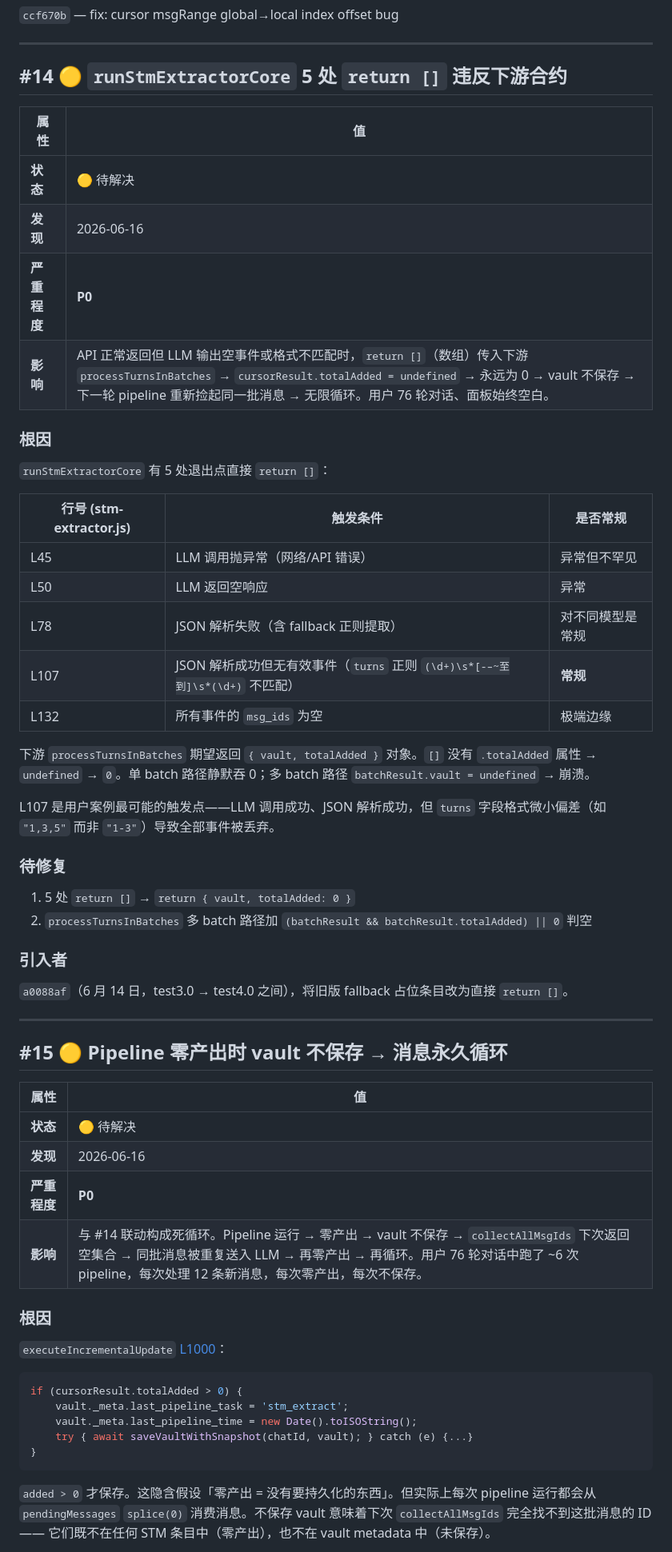
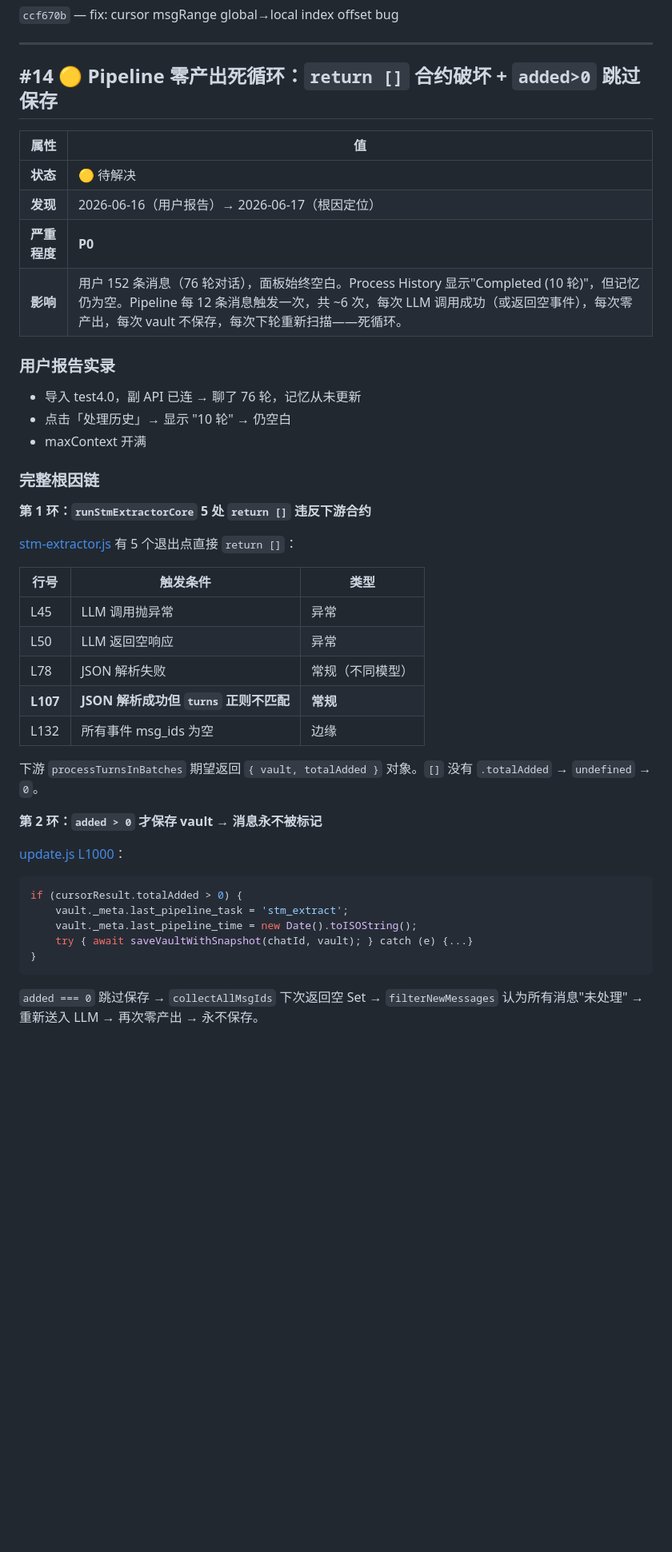
Before and after one commit to Melody-0321/NE-Memory, a Markdown page: BUGS.md, the part around one of its changes. Shown at 80% size. Drawn GitHub-style; blank space fills up the shorter version.

Commit message:
docs: BUGS.md 恢复 #14 #15 并整合 #14 深入分析
- #14: 合并 return [] 合约破坏 + added>0 跳过保存为单一死循环记录

- 补充用户报告实录、完整根因链、Process History 10轮之谜、修复方案

````diff
--- a/BUGS.md
+++ b/BUGS.md
@@ -349,54 +349,40 @@ updateVaultViewerPopout(getChatId);     // 传入函数引用
 
 ---
 
-## #14 🟡 `runStmExtractorCore` 5 处 `return []` 违反下游合约
+## #14 🟡 Pipeline 零产出死循环：`return []` 合约破坏 + `added>0` 跳过保存
 
 | 属性 | 值 |
 |---|---|
 | **状态** | 🟡 待解决 |
-| **发现** | 2026-06-16 |
+| **发现** | 2026-06-16（用户报告）→ 2026-06-17（根因定位） |
 | **严重程度** | **P0** |
-| **影响** | API 正常返回但 LLM 输出空事件或格式不匹配时，`return []`（数组）传入下游 `processTurnsInBatches` → `cursorResult.totalAdded = undefined` → 永远为 0 → vault 不保存 → 下一轮 pipeline 重新捡起同一批消息 → 无限循环。用户 76 轮对话、面板始终空白。 |
+| **影响** | 用户 152 条消息（76 轮对话），面板始终空白。Process History 显示"Completed (10 轮)"，但记忆仍为空。Pipeline 每 12 条消息触发一次，共 ~6 次，每次 LLM 调用成功（或返回空事件），每次零产出，每次 vault 不保存，每次下轮重新扫描——死循环。 |
 
-### 根因
+### 用户报告实录
 
-`runStmExtractorCore` 有 5 处退出点直接 `return []`：
+- 导入 test4.0，副 API 已连 → 聊了 76 轮，记忆从未更新
+- 点击「处理历史」→ 显示 "10 轮" → 仍空白
+- maxContext 开满
 
-| 行号 (stm-extractor.js) | 触发条件 | 是否常规 |
-|---|---|---|
-| L45 | LLM 调用抛异常（网络/API 错误） | 异常但不罕见 |
+### 完整根因链
+
+**第 1 环：`runStmExtractorCore` 5 处 `return []` 违反下游合约**
+
+[stm-extractor.js](file:///d:/SillyTavern/xm/ne-memory/src/engine/stm-extractor.js) 有 5 个退出点直接 `return []`：
+
+| 行号 | 触发条件 | 类型 |
+|------|---------|------|
+| L45 | LLM 调用抛异常 | 异常 |
 | L50 | LLM 返回空响应 | 异常 |
-| L78 | JSON 解析失败（含 fallback 正则提取） | 对不同模型是常规 |
-| L107 | JSON 解析成功但无有效事件（`turns` 正则 `(\d+)\s*[-–~至到]\s*(\d+)` 不匹配） | **常规** |
-| L132 | 所有事件的 `msg_ids` 为空 | 极端边缘 |
+| L78 | JSON 解析失败 | 常规（不同模型） |
+| **L107** | **JSON 解析成功但 `turns` 正则不匹配** | **常规** |
+| L132 | 所有事件 msg_ids 为空 | 边缘 |
 
-下游 `processTurnsInBatches` 期望返回 `{ vault, totalAdded }` 对象。`[]` 没有 `.totalAdded` 属性 → `undefined` → `0`。单 batch 路径静默吞 0；多 batch 路径 `batchResult.vault = undefined` → 崩溃。
+下游 `processTurnsInBatches` 期望返回 `{ vault, totalAdded }` 对象。`[]` 没有 `.totalAdded` → `undefined` → `0`。
 
-L107 是用户案例最可能的触发点——LLM 调用成功、JSON 解析成功，但 `turns` 字段格式微小偏差（如 `"1,3,5"` 而非 `"1-3"`）导致全部事件被丢弃。
+**第 2 环：`added > 0` 才保存 vault → 消息永不被标记**
 
-### 待修复
-
-1. 5 处 `return []` → `return { vault, totalAdded: 0 }`
-2. `processTurnsInBatches` 多 batch 路径加 `(batchResult && batchResult.totalAdded) || 0` 判空
-
-### 引入者
-
-`a0088af`（6 月 14 日，test3.0 → test4.0 之间），将旧版 fallback 占位条目改为直接 `return []`。
-
----
-
-## #15 🟡 Pipeline 零产出时 vault 不保存 → 消息永久循环
-
-| 属性 | 值 |
-|---|---|
-| **状态** | 🟡 待解决 |
-| **发现** | 2026-06-16 |
-| **严重程度** | **P0** |
-| **影响** | 与 #14 联动构成死循环。Pipeline 运行 → 零产出 → vault 不保存 → `collectAllMsgIds` 下次返回空集合 → 同批消息被重复送入 LLM → 再零产出 → 再循环。用户 76 轮对话中跑了 ~6 次 pipeline，每次处理 12 条新消息，每次零产出，每次不保存。 |
-
-### 根因
-
-`executeIncrementalUpdate` [L1000](file:///d:/SillyTavern/xm/ne-memory/src/engine/update.js#L1000)：
+[update.js L1000](file:///d:/SillyTavern/xm/ne-memory/src/engine/update.js#L1000)：
 
 ```javascript
 if (cursorResult.totalAdded > 0) {
@@ -406,5 +392,5 @@ if (cursorResult.totalAdded > 0) {
 }
 ```
 
-`added > 0` 才保存。这隐含假设「零产出 = 没有要持久化的东西」。但实际上每次 pipeline 运行都会从 `pendingMessages` `splice(0)` 消费消息。不保存 vault 意味着下次 `collectAllMsgIds` 完全找不到这批消息的 ID —— 它们既不在任何 STM 条目中（零产出），也不在 vault metadata 中（未保存）。
+`added === 0` 跳过保存 → `collectAllMsgIds` 下次返回空 Set → `filterNewMessages` 认为所有消息"未处理" → 重新送入 LLM → 再次零产出 → 永不保存。
 
````
Also changed, not shown: other parts of BUGS.md (+23 -15 lines).
